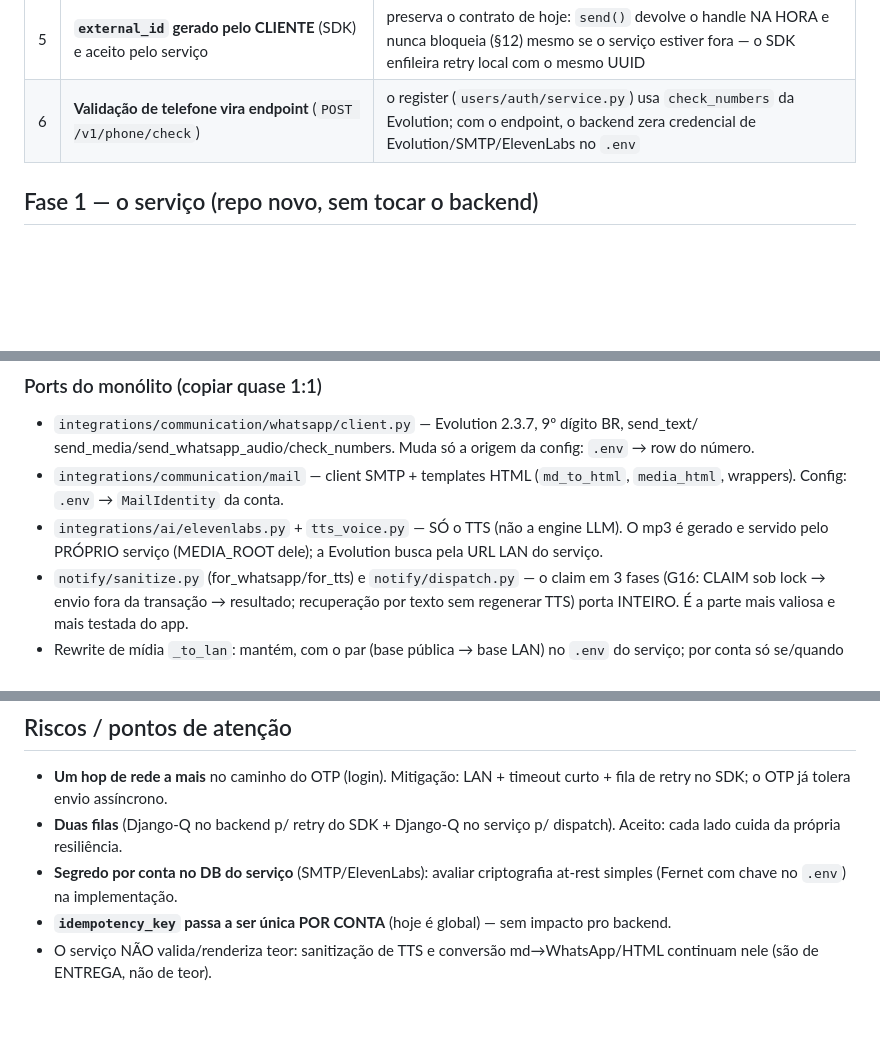
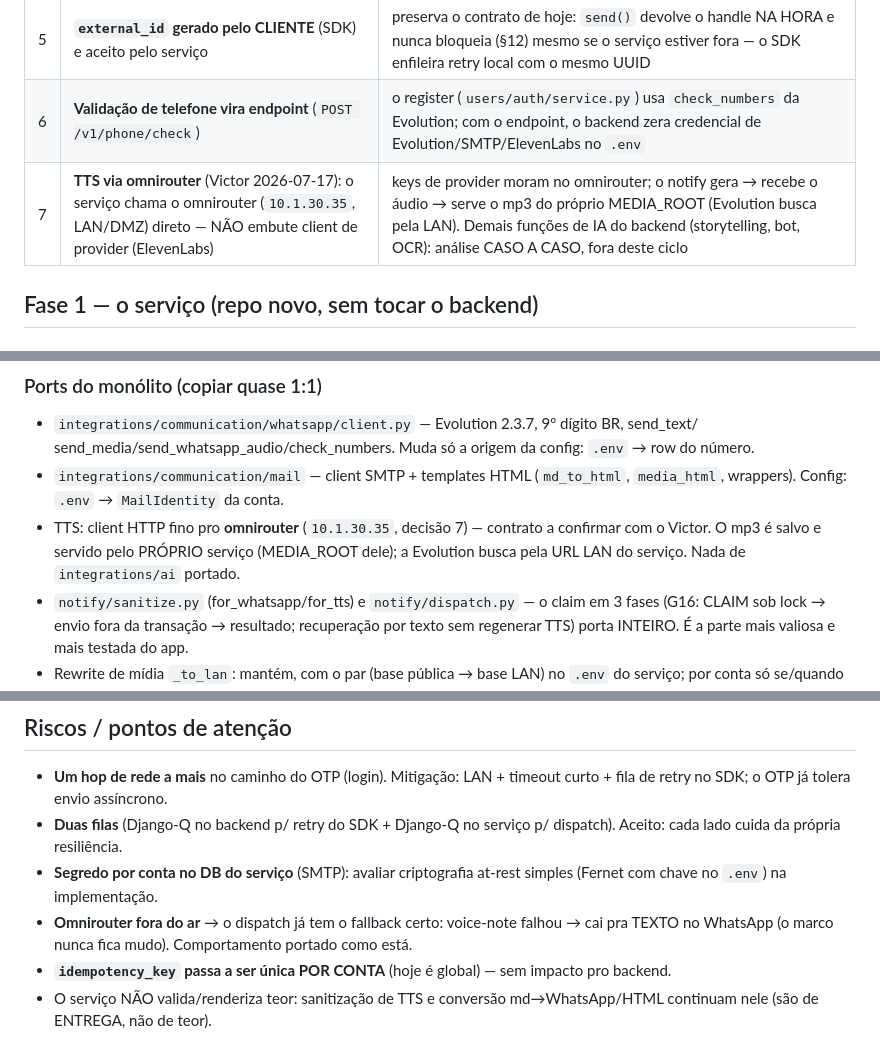
Before and after one commit to maestri33/backend-supletivo, a Markdown page: wiki/notify/servico-multi-tenant.md, 3 parts joined by grey strips. Drawn GitHub-style; blank space fills up the shorter version.

Commit message:
wiki/notify: TTS via omnirouter (10.1.30.35) — decisão do Victor 2026-07-17
O serviço notify não embute client de provider: chama o omnirouter na LAN
e serve o mp3 ele mesmo. Demais funções de IA: análise caso a caso, fora
deste ciclo. Fallback voice-note→texto preservado.

Co-Authored-By: Claude Fable 5 <noreply@anthropic.com>
Claude-Session: https://claude.ai/code/session_012Qa7UXJSt7nFkVVCBJtcxf

```diff
--- a/wiki/notify/servico-multi-tenant.md
+++ b/wiki/notify/servico-multi-tenant.md
@@ -38,6 +38,7 @@ desenho apenas **não fecha a porta** pra ele (ver Fase 3).
 | 4 | **Inbound:** o serviço vira o dono do webhook da Evolution (persiste o evento bruto), mas **relay por conta é fase 3** | o bot está morto; ninguém consome inbound hoje. O serviço só guarda; quando o bot renascer (fora do backend), pluga no relay |
 | 5 | **`external_id` gerado pelo CLIENTE** (SDK) e aceito pelo serviço | preserva o contrato de hoje: `send()` devolve o handle NA HORA e nunca bloqueia (§12) mesmo se o serviço estiver fora — o SDK enfileira retry local com o mesmo UUID |
 | 6 | **Validação de telefone vira endpoint** (`POST /v1/phone/check`) | o register (`users/auth/service.py`) usa `check_numbers` da Evolution; com o endpoint, o backend zera credencial de Evolution/SMTP/ElevenLabs no `.env` |
+| 7 | **TTS via omnirouter** (Victor 2026-07-17): o serviço chama o omnirouter (`10.1.30.35`, LAN/DMZ) direto — NÃO embute client de provider (ElevenLabs) | keys de provider moram no omnirouter; o notify gera → recebe o áudio → serve o mp3 do próprio MEDIA_ROOT (Evolution busca pela LAN). Demais funções de IA do backend (storytelling, bot, OCR): análise CASO A CASO, fora deste ciclo |
 
 ## Fase 1 — o serviço (repo novo, sem tocar o backend)
 
@@ -59,8 +60,9 @@ desenho apenas **não fecha a porta** pra ele (ver Fase 3).
   send_media/send_whatsapp_audio/check_numbers. Muda só a origem da config: `.env` → row do número.
 - `integrations/communication/mail` — client SMTP + templates HTML (`md_to_html`, `media_html`,
   wrappers). Config: `.env` → `MailIdentity` da conta.
-- `integrations/ai/elevenlabs.py` + `tts_voice.py` — SÓ o TTS (não a engine LLM). O mp3 é gerado
-  e servido pelo PRÓPRIO serviço (MEDIA_ROOT dele); a Evolution busca pela URL LAN do serviço.
+- TTS: client HTTP fino pro **omnirouter** (`10.1.30.35`, decisão 7) — contrato a confirmar com o
+  Victor. O mp3 é salvo e servido pelo PRÓPRIO serviço (MEDIA_ROOT dele); a Evolution busca pela
+  URL LAN do serviço. Nada de `integrations/ai` portado.
 - `notify/sanitize.py` (for_whatsapp/for_tts) e `notify/dispatch.py` — o claim em 3 fases
   (G16: CLAIM sob lock → envio fora da transação → resultado; recuperação por texto sem regenerar
   TTS) porta INTEIRO. É a parte mais valiosa e mais testada do app.
@@ -118,8 +120,10 @@ Onboarding de número (criar instância + QR + status de conexão) começa **pel
   retry no SDK; o OTP já tolera envio assíncrono.
 - **Duas filas** (Django-Q no backend p/ retry do SDK + Django-Q no serviço p/ dispatch). Aceito:
   cada lado cuida da própria resiliência.
-- **Segredo por conta no DB do serviço** (SMTP/ElevenLabs): avaliar criptografia at-rest simples
-  (Fernet com chave no `.env`) na implementação.
+- **Segredo por conta no DB do serviço** (SMTP): avaliar criptografia at-rest simples (Fernet com
+  chave no `.env`) na implementação.
+- **Omnirouter fora do ar** → o dispatch já tem o fallback certo: voice-note falhou → cai pra
+  TEXTO no WhatsApp (o marco nunca fica mudo). Comportamento portado como está.
 - **`idempotency_key` passa a ser única POR CONTA** (hoje é global) — sem impacto pro backend.
 - O serviço NÃO valida/renderiza teor: sanitização de TTS e conversão md→WhatsApp/HTML continuam
   nele (são de ENTREGA, não de teor).
```
